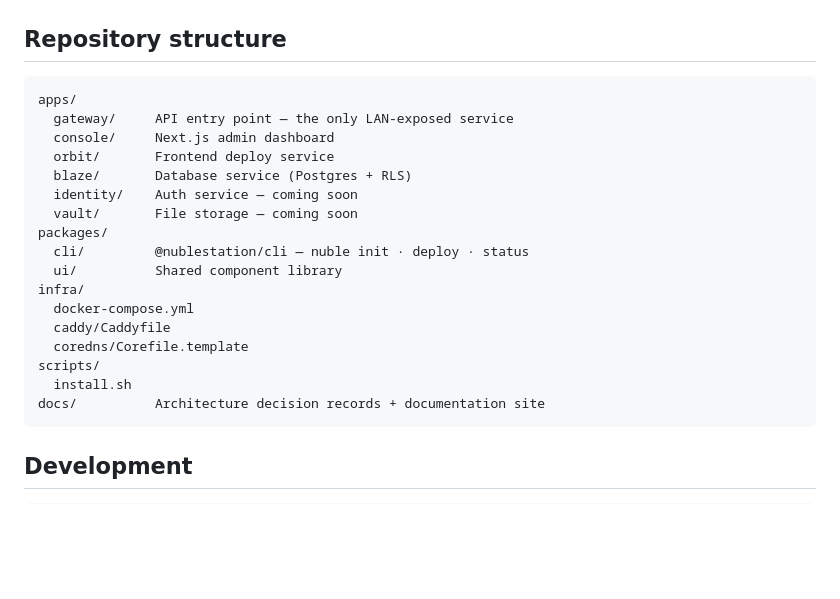
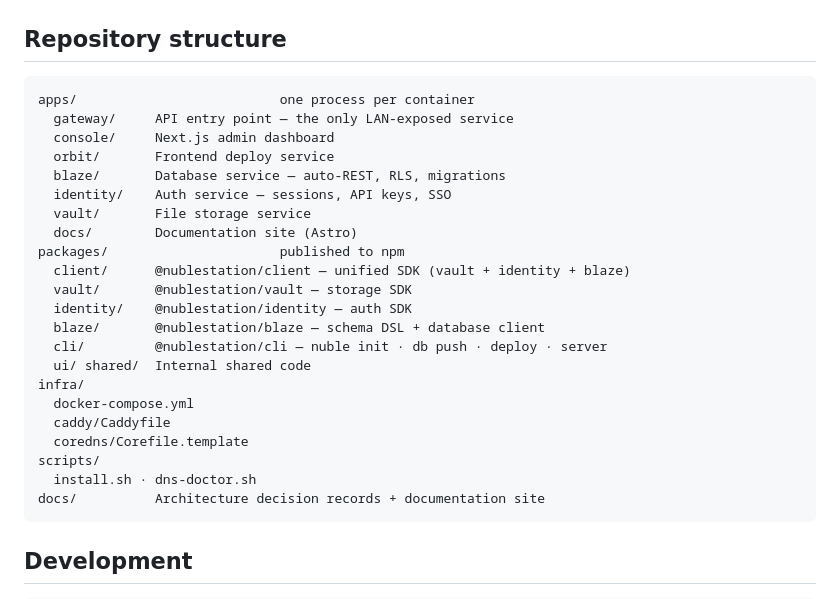
Before and after one commit to NabilMouzouna/NubleStation, a Markdown page: README.md, the part around one of its changes. Rendered like a GitHub page; blank space fills up the shorter version.

````diff
--- a/README.md
+++ b/README.md
@@ -137,22 +185,27 @@ curl install.sh | bash           nuble deploy
 ## Repository structure
 
 ```
-apps/
+apps/                          one process per container
   gateway/     API entry point — the only LAN-exposed service
   console/     Next.js admin dashboard
   orbit/       Frontend deploy service
-  blaze/       Database service (Postgres + RLS)
-  identity/    Auth service — coming soon
-  vault/       File storage — coming soon
-packages/
-  cli/         @nublestation/cli — nuble init · deploy · status
-  ui/          Shared component library
+  blaze/       Database service — auto-REST, RLS, migrations
+  identity/    Auth service — sessions, API keys, SSO
+  vault/       File storage service
+  docs/        Documentation site (Astro)
+packages/                      published to npm
+  client/      @nublestation/client — unified SDK (vault + identity + blaze)
+  vault/       @nublestation/vault — storage SDK
+  identity/    @nublestation/identity — auth SDK
+  blaze/       @nublestation/blaze — schema DSL + database client
+  cli/         @nublestation/cli — nuble init · db push · deploy · server
+  ui/ shared/  Internal shared code
 infra/
   docker-compose.yml
   caddy/Caddyfile
   coredns/Corefile.template
 scripts/
-  install.sh
+  install.sh · dns-doctor.sh
 docs/          Architecture decision records + documentation site
 ```
 
````
Also changed, not shown: other parts of README.md (+48 -0 lines).
